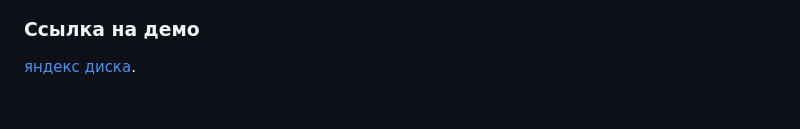
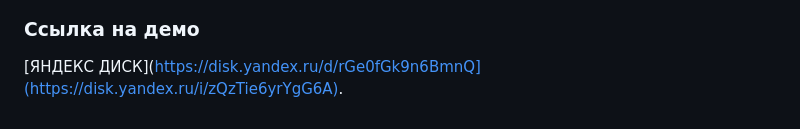
Before and after one commit to IsMarshev/DecontrolAQC, a Markdown page: README.md, the part around the change. Drawn GitHub-style.

```diff
--- a/README.md
+++ b/README.md
@@ -120,4 +120,4 @@
 
 ### Ссылка на демо
 
-   [яндекс диска]([https://disk.yandex.ru/d/rGe0fGk9n6BmnQ](https://disk.yandex.ru/i/zQzTie6yrYgG6A)).
+   [ЯНДЕКС ДИСК](https://disk.yandex.ru/d/rGe0fGk9n6BmnQ](https://disk.yandex.ru/i/zQzTie6yrYgG6A).
```
